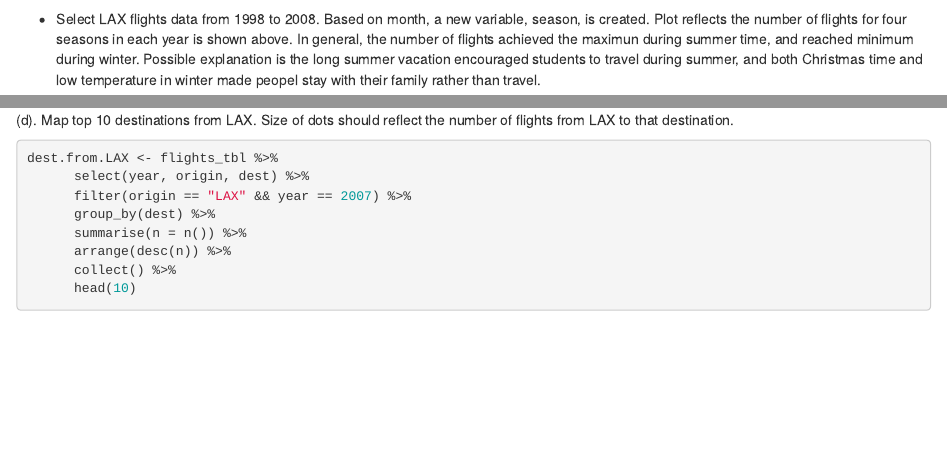
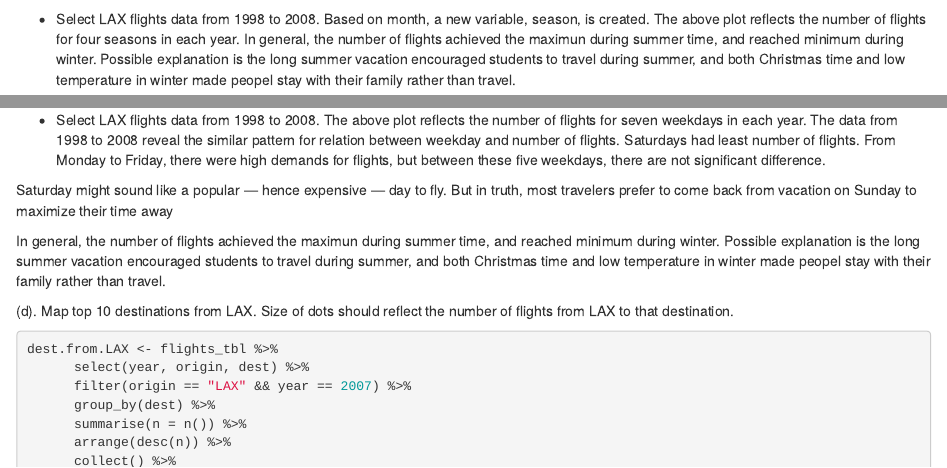
Before and after one commit to highshuang/biostat-m280-2018-winter, an R Markdown document (hw4/hw4.Rmd): the page in a window 1100 px wide, from 6120 px down, and a second part further down, joined at a grey line. Rendered offline with R 4.5, knitr and Pandoc, with nearby package versions; some code elsewhere in the file could not run offline.

Commit message:
Add Q3 part3

````diff
--- a/hw4/hw4.Rmd
+++ b/hw4/hw4.Rmd
@@ -275,7 +275,7 @@ ggplot(data = season_LAX, aes(x = as.factor(season),
   scale_colour_discrete(name = "year")
 ```
 
-* Select LAX flights data from 1998 to 2008. Based on month, a new variable, season, is created. Plot reflects the number of flights for four seasons in each year is shown above. In general, the number of flights achieved the maximun during summer time, and reached minimum during winter. Possible explanation is the long summer vacation encouraged students to travel during summer, and both Christmas time and low temperature in winter made peopel stay with their family rather than travel.
+* Select LAX flights data from 1998 to 2008. Based on month, a new variable, season, is created. The above plot reflects the number of flights for four seasons in each year. In general, the number of flights achieved the maximun during summer time, and reached minimum during winter. Possible explanation is the long summer vacation encouraged students to travel during summer, and both Christmas time and low temperature in winter made peopel stay with their family rather than travel.
 
 (c). Visualize and explain weekly effects.
 ```{r}
@@ -304,12 +304,18 @@ ggplot(data = week_LAX, aes(x = as.factor(dayofweek),
   labs(
     x = "weekday",
     y = "number of flights",
-    title = "LAX air traffic for four seasons from 1998 to 2008"
+    title = "LAX air traffic for weekday from 1998 to 2008"
   ) +
   scale_colour_discrete(name = "year")
 
 ```
 
+* Select LAX flights data from 1998 to 2008. The above plot reflects the number of flights for seven weekdays in each year. The data from 1998 to 2008 reveal the similar pattern for relation between weekday and number of flights. Saturdays had least number of flights. From Monday to Friday, there were high demands for flights, but between these five weekdays, there are not significant difference.
+
+Saturday might sound like a popular — hence expensive — day to fly. But in truth, most travelers prefer to come back from vacation on Sunday to maximize their time away
+
+
+In general, the number of flights achieved the maximun during summer time, and reached minimum during winter. Possible explanation is the long summer vacation encouraged students to travel during summer, and both Christmas time and low temperature in winter made peopel stay with their family rather than travel.
 
 (d). Map top 10 destinations from LAX. Size of dots should reflect the number of flights from LAX to that destination.
 
````
